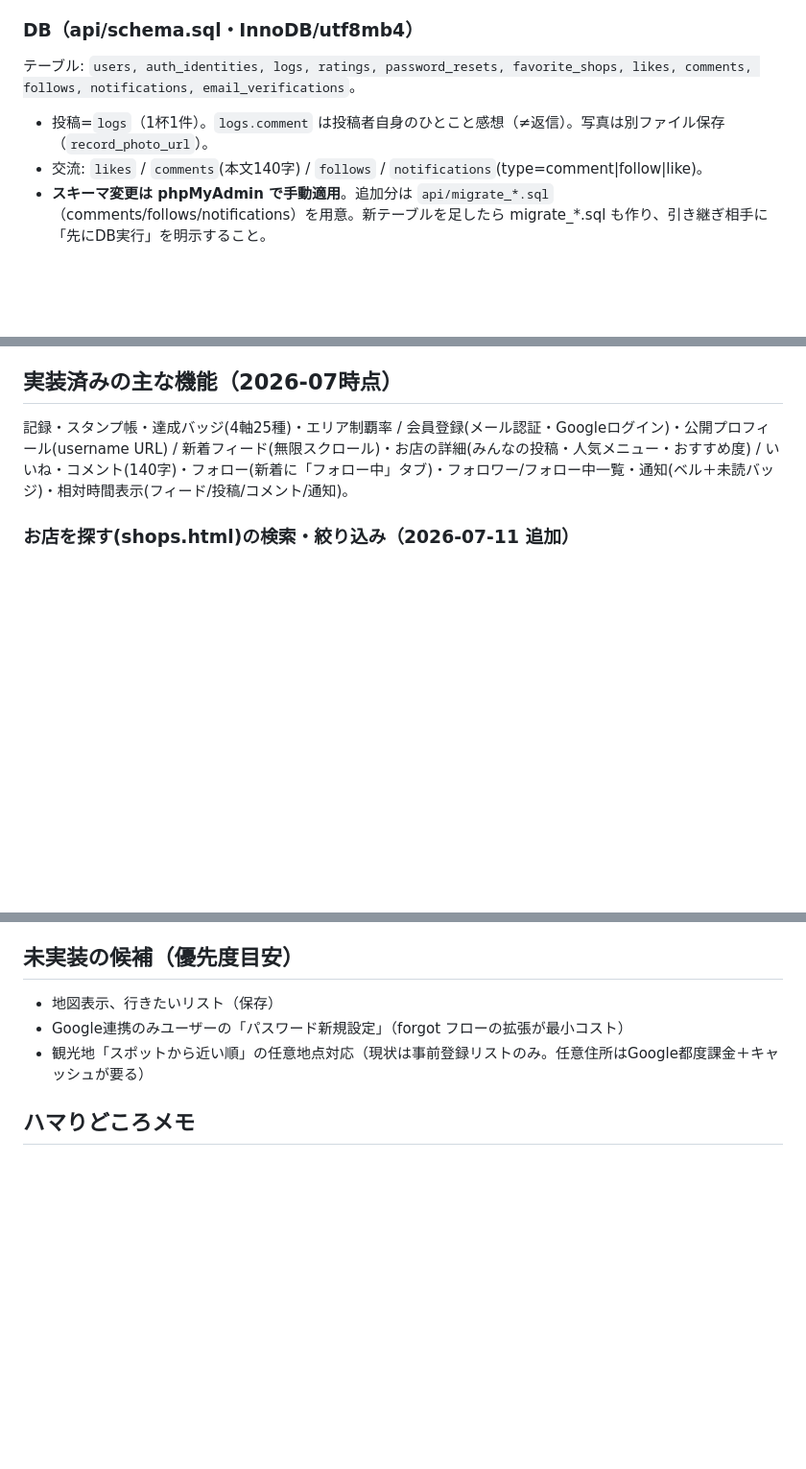
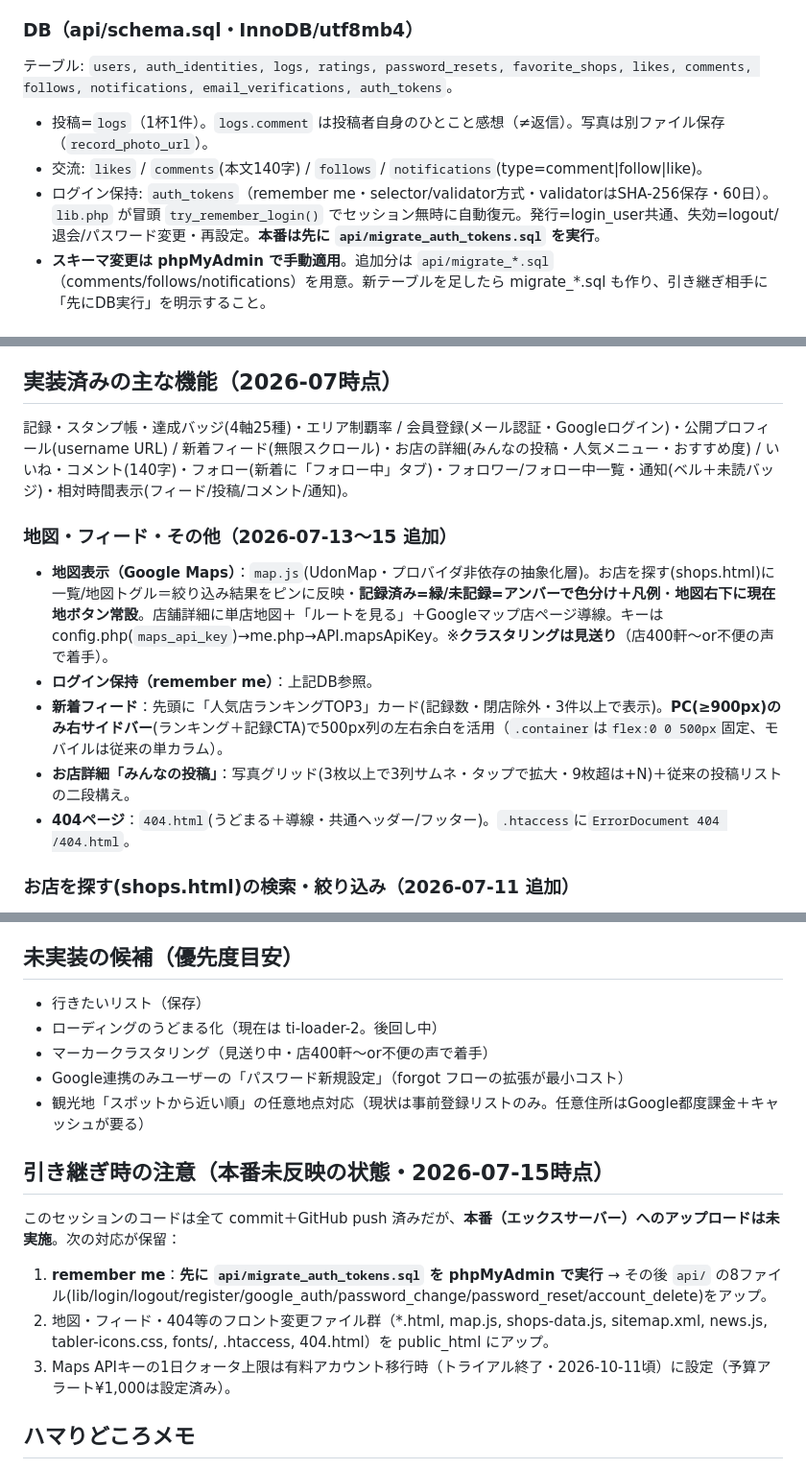
Before and after one commit to Akihiko13/udonlog, a Markdown page: CLAUDE.md, 3 parts joined by grey strips. Shown at 96% size. Drawn GitHub-style; blank space fills up the shorter version.

Commit message:
引き継ぎ: CLAUDE.mdを更新（地図/remember-me/フィード改善/404を実装済みに反映、auth_tokensテーブル追加、本番未反映の注意を追記）
Co-Authored-By: Claude <noreply@anthropic.com>

```diff
--- a/CLAUDE.md
+++ b/CLAUDE.md
@@ -37,9 +37,10 @@ login / register / forgot-password / reset-password / news / privacy / terms
 - 設定は `config.php`（DB接続・Google Client ID・**Maps APIキー(`maps_api_key`)** 等、**gitignore・本番のみ**。雛形 `config.sample.php`）。地図キーはGoogleログインとは別キー推奨・**Cloud Console側でHTTPリファラー制限(udolog.com)＋Maps JavaScript APIのみに制限**して発行する（未設定でも `?? ''` で壊れない＝地図が出ないだけ）。
 
 ### DB（api/schema.sql・InnoDB/utf8mb4）
-テーブル: `users, auth_identities, logs, ratings, password_resets, favorite_shops, likes, comments, follows, notifications, email_verifications`。
+テーブル: `users, auth_identities, logs, ratings, password_resets, favorite_shops, likes, comments, follows, notifications, email_verifications, auth_tokens`。
 - 投稿=`logs`（1杯1件）。`logs.comment` は投稿者自身のひとこと感想（≠返信）。写真は別ファイル保存（`record_photo_url`）。
 - 交流: `likes` / `comments`(本文140字) / `follows` / `notifications`(type=comment|follow|like)。
+- ログイン保持: `auth_tokens`（remember me・selector/validator方式・validatorはSHA-256保存・60日）。`lib.php` が冒頭 `try_remember_login()` でセッション無時に自動復元。発行=login_user共通、失効=logout/退会/パスワード変更・再設定。**本番は先に `api/migrate_auth_tokens.sql` を実行**。
 - **スキーマ変更は phpMyAdmin で手動適用**。追加分は `api/migrate_*.sql`（comments/follows/notifications）を用意。新テーブルを足したら migrate_*.sql も作り、引き継ぎ相手に「先にDB実行」を明示すること。
 
 ## 店舗データの更新フロー
@@ -83,6 +84,13 @@ login / register / forgot-password / reset-password / news / privacy / terms
 記録・スタンプ帳・達成バッジ(4軸25種)・エリア制覇率 / 会員登録(メール認証・Googleログイン)・公開プロフィール(username URL) /
 新着フィード(無限スクロール)・お店の詳細(みんなの投稿・人気メニュー・おすすめ度) / いいね・コメント(140字)・フォロー(新着に「フォロー中」タブ)・フォロワー/フォロー中一覧・通知(ベル＋未読バッジ)・相対時間表示(フィード/投稿/コメント/通知)。
 
+### 地図・フィード・その他（2026-07-13〜15 追加）
+- **地図表示（Google Maps）**：`map.js`(UdonMap・プロバイダ非依存の抽象化層)。お店を探す(shops.html)に一覧/地図トグル＝絞り込み結果をピンに反映・**記録済み=緑/未記録=アンバーで色分け＋凡例**・**地図右下に現在地ボタン常設**。店舗詳細に単店地図＋「ルートを見る」＋Googleマップ店ページ導線。キーは config.php(`maps_api_key`)→me.php→API.mapsApiKey。※**クラスタリングは見送り**（店400軒〜or不便の声で着手）。
+- **ログイン保持（remember me）**：上記DB参照。
+- **新着フィード**：先頭に「人気店ランキングTOP3」カード(記録数・閉店除外・3件以上で表示)。**PC(≥900px)のみ右サイドバー**(ランキング＋記録CTA)で500px列の左右余白を活用（`.container`は`flex:0 0 500px`固定、モバイルは従来の単カラム）。
+- **お店詳細「みんなの投稿」**：写真グリッド(3枚以上で3列サムネ・タップで拡大・9枚超は+N)＋従来の投稿リストの二段構え。
+- **404ページ**：`404.html`(うどまる＋導線・共通ヘッダー/フッター)。`.htaccess`に`ErrorDocument 404 /404.html`。
+
 ### お店を探す(shops.html)の検索・絞り込み（2026-07-11 追加）
 - **絞り込み**：エリア・種類（既存）＋「こだわり」(今営業中／駐車場あり)＋「記録」(まだ行ってない／記録済み・ログイン中のみ)。
 - **営業中/時間外/定休日バッジ**：hours/closed から現在の営業状態を推定して一覧カード・店舗詳細に表示（判定関数 `openState` 等を両ファイルに配置。目安である旨の注記あり。営業中の緑ドットは脈動アニメ）。
@@ -91,9 +99,17 @@ login / register / forgot-password / reset-password / news / privacy / terms
 - **記録済み/まだ行ってない**：ログイン中は記録済み店に緑「✓記録済み」バッジ＋色分け、絞り込みも可。
 
 ## 未実装の候補（優先度目安）
-- 地図表示、行きたいリスト（保存）
+- 行きたいリスト（保存）
+- ローディングのうどまる化（現在は ti-loader-2。後回し中）
+- マーカークラスタリング（見送り中・店400軒〜or不便の声で着手）
 - Google連携のみユーザーの「パスワード新規設定」（forgot フローの拡張が最小コスト）
 - 観光地「スポットから近い順」の任意地点対応（現状は事前登録リストのみ。任意住所はGoogle都度課金＋キャッシュが要る）
+
+## 引き継ぎ時の注意（本番未反映の状態・2026-07-15時点）
+このセッションのコードは全て commit＋GitHub push 済みだが、**本番（エックスサーバー）へのアップロードは未実施**。次の対応が保留：
+1. **remember me**：**先に `api/migrate_auth_tokens.sql` を phpMyAdmin で実行** → その後 `api/` の8ファイル(lib/login/logout/register/google_auth/password_change/password_reset/account_delete)をアップ。
+2. 地図・フィード・404等のフロント変更ファイル群（*.html, map.js, shops-data.js, sitemap.xml, news.js, tabler-icons.css, fonts/, .htaccess, 404.html）を public_html にアップ。
+3. Maps APIキーの1日クォータ上限は有料アカウント移行時（トライアル終了・2026-10-11頃）に設定（予算アラート¥1,000は設定済み）。
 
 ## ハマりどころメモ
 - ページ独自の `nav{}`/`footer{}` が共有部品(`<nav class=ulog-*>`/`<footer class=ulog-footer>`)に漏れる → 共有側で主要プロパティを明示リセット済み。
```
